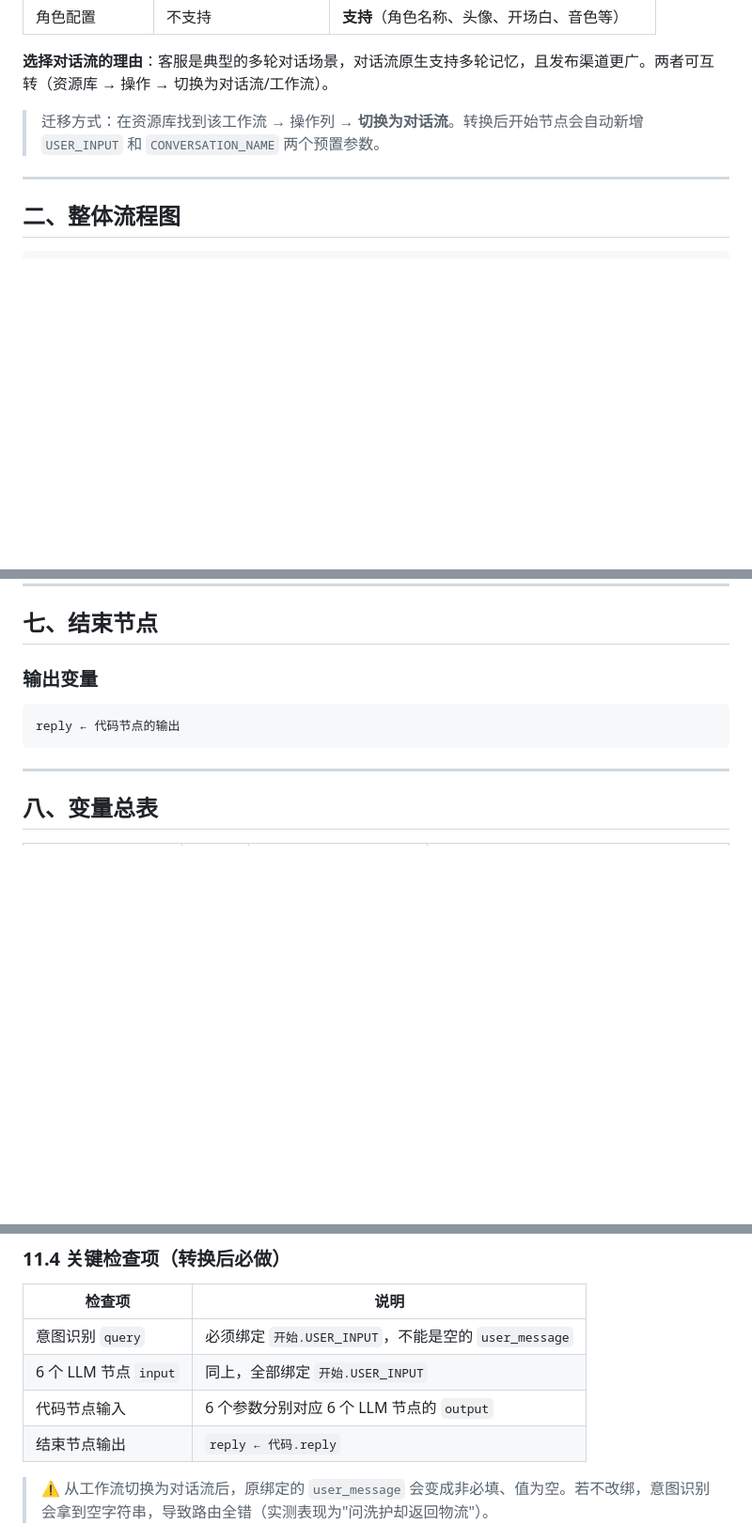
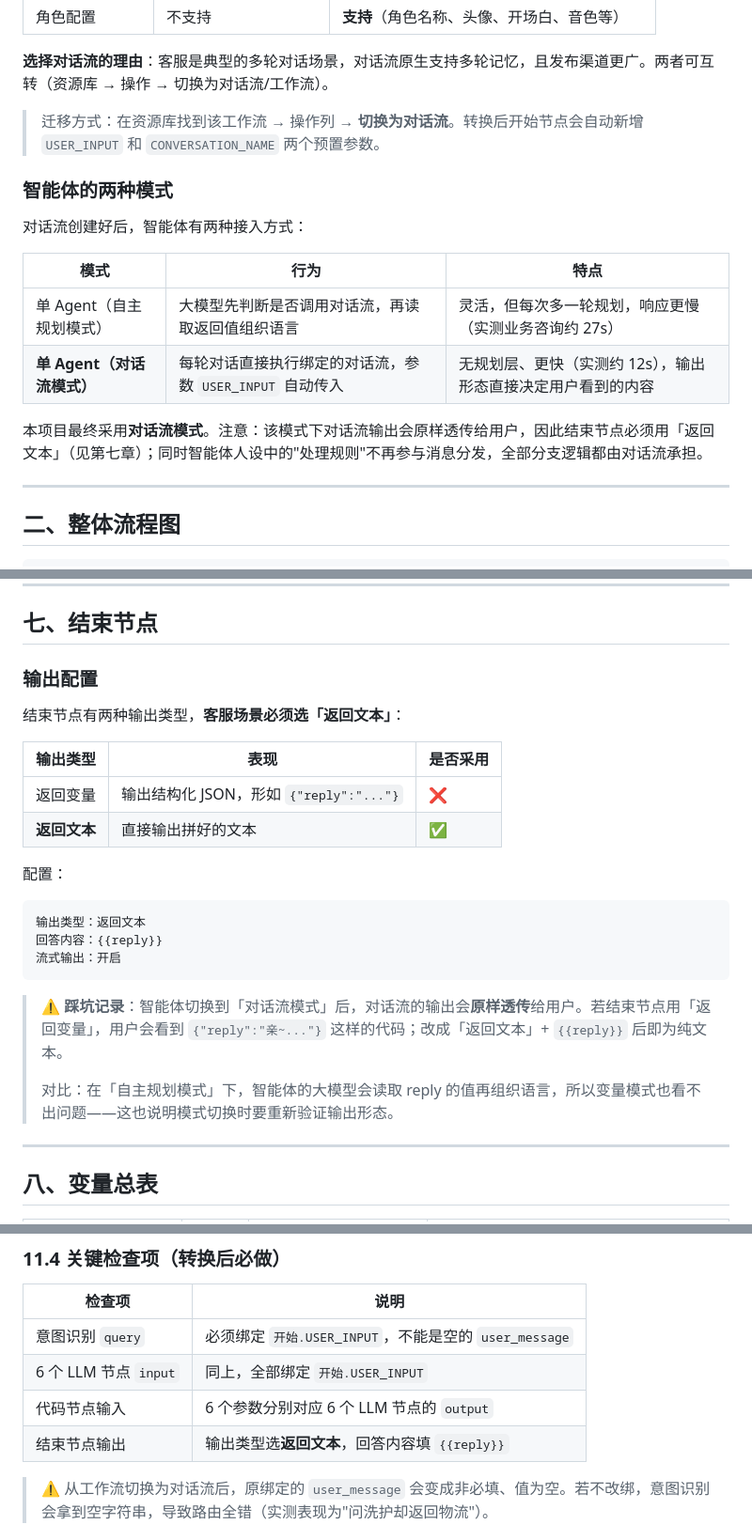
Before and after one commit to sochikurimareki68-gif/ecommerce-ai-customer-service, a Markdown page: docs/chatflow-design.md, 3 parts joined by grey strips. Shown at 94% size. Rendered like a GitHub page; blank space fills up the shorter version.

````diff
--- a/docs/chatflow-design.md
+++ b/docs/chatflow-design.md
@@ -18,6 +18,17 @@
 **选择对话流的理由**：客服是典型的多轮对话场景，对话流原生支持多轮记忆，且发布渠道更广。两者可互转（资源库 → 操作 → 切换为对话流/工作流）。
 
 > 迁移方式：在资源库找到该工作流 → 操作列 → **切换为对话流**。转换后开始节点会自动新增 `USER_INPUT` 和 `CONVERSATION_NAME` 两个预置参数。
+
+### 智能体的两种模式
+
+对话流创建好后，智能体有两种接入方式：
+
+| 模式 | 行为 | 特点 |
+|------|------|------|
+| 单 Agent（自主规划模式） | 大模型先判断是否调用对话流，再读取返回值组织语言 | 灵活，但每次多一轮规划，响应更慢（实测业务咨询约 27s） |
+| **单 Agent（对话流模式）** | 每轮对话直接执行绑定的对话流，参数 `USER_INPUT` 自动传入 | 无规划层、更快（实测约 12s），输出形态直接决定用户看到的内容 |
+
+本项目最终采用**对话流模式**。注意：该模式下对话流输出会原样透传给用户，因此结束节点必须用「返回文本」（见第七章）；同时智能体人设中的"处理规则"不再参与消息分发，全部分支逻辑都由对话流承担。
 
 ---
 
@@ -285,10 +296,25 @@ reply = 非空分支的回复内容（经过格式化）
 
 ## 七、结束节点
 
-### 输出变量
+### 输出配置
+
+结束节点有两种输出类型，**客服场景必须选「返回文本」**：
+
+| 输出类型 | 表现 | 是否采用 |
+|---------|------|---------|
+| 返回变量 | 输出结构化 JSON，形如 `{"reply":"..."}` | ❌ |
+| **返回文本** | 直接输出拼好的文本 | ✅ |
+
+配置：
 ```
-reply ← 代码节点的输出
+输出类型：返回文本
+回答内容：{{reply}}
+流式输出：开启
 ```
+
+> ⚠️ **踩坑记录**：智能体切换到「对话流模式」后，对话流的输出会**原样透传**给用户。若结束节点用「返回变量」，用户会看到 `{"reply":"亲~..."}` 这样的代码；改成「返回文本」+ `{{reply}}` 后即为纯文本。
+>
+> 对比：在「自主规划模式」下，智能体的大模型会读取 reply 的值再组织语言，所以变量模式也看不出问题——这也说明模式切换时要重新验证输出形态。
 
 ---
 
@@ -386,7 +412,7 @@ AI：亲~ 1.5米四件套参考价299-599元...
 | 意图识别 `query` | 必须绑定 `开始.USER_INPUT`，不能是空的 `user_message` |
 | 6 个 LLM 节点 `input` | 同上，全部绑定 `开始.USER_INPUT` |
 | 代码节点输入 | 6 个参数分别对应 6 个 LLM 节点的 `output` |
-| 结束节点输出 | `reply ← 代码.reply` |
+| 结束节点输出 | 输出类型选**返回文本**，回答内容填 `{{reply}}` |
 
 > ⚠️ 从工作流切换为对话流后，原绑定的 `user_message` 会变成非必填、值为空。若不改绑，意图识别会拿到空字符串，导致路由全错（实测表现为"问洗护却返回物流"）。
 
````
Also changed, not shown: README.md (+2 -0 lines).
